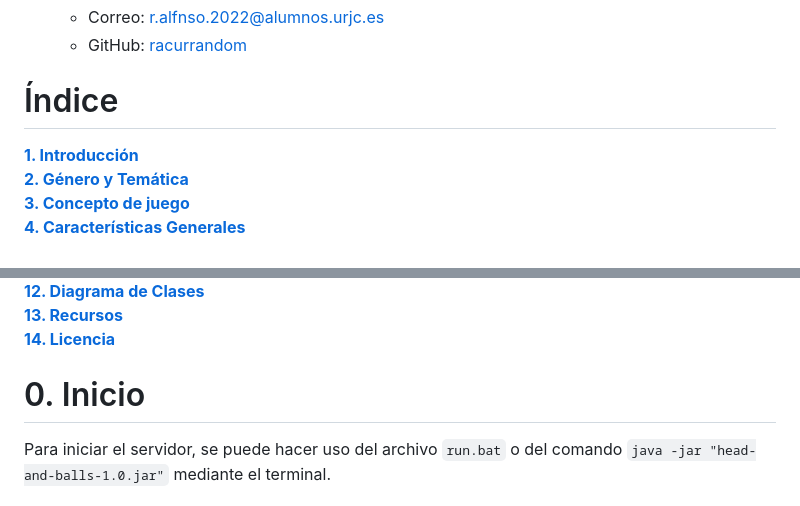
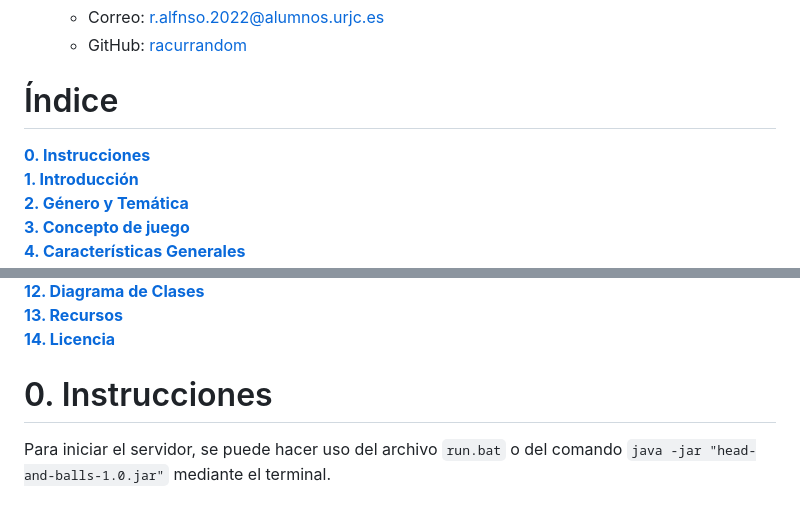
Before and after one commit to racurrandom/Head-and-Balls, a Markdown page: README.md, 2 parts joined by grey strips. Rendered like a GitHub page.

Commit message:
updated 0 title

````diff
--- a/README.md
+++ b/README.md
@@ -23,6 +23,7 @@ El equipo de **Head and Balls** está formado por:
 
 # Índice
 
+[**0. Instrucciones**](#0-instrucciones)
 [**1. Introducción**](#1-introducción)
 [**2. Género y Temática**](#2-género-y-temática)
 [**3. Concepto de juego**](#3-concepto-de-juego)
@@ -38,7 +39,7 @@ El equipo de **Head and Balls** está formado por:
 [**13. Recursos**](#13-recursos)
 [**14. Licencia**](#14-licencia)
 
-# 0. Inicio
+# 0. Instrucciones
 
 Para iniciar el servidor, se puede hacer uso del archivo ```run.bat``` o del comando ```java -jar "head-and-balls-1.0.jar"``` mediante el terminal.
 
````
